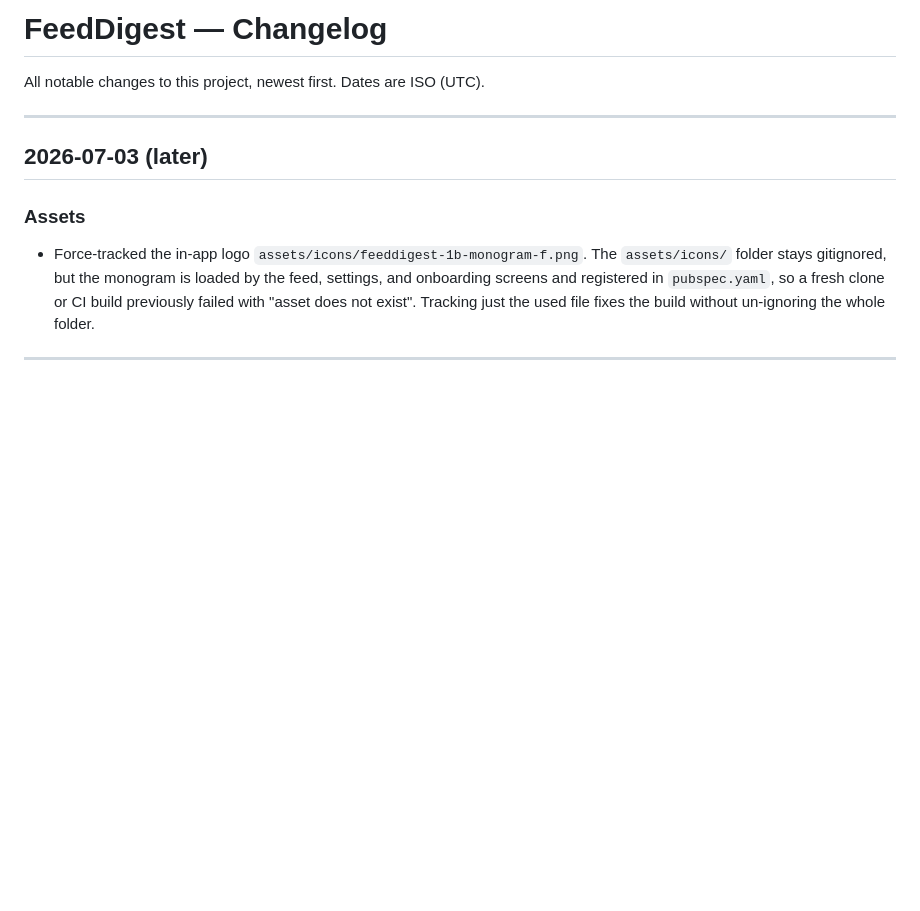
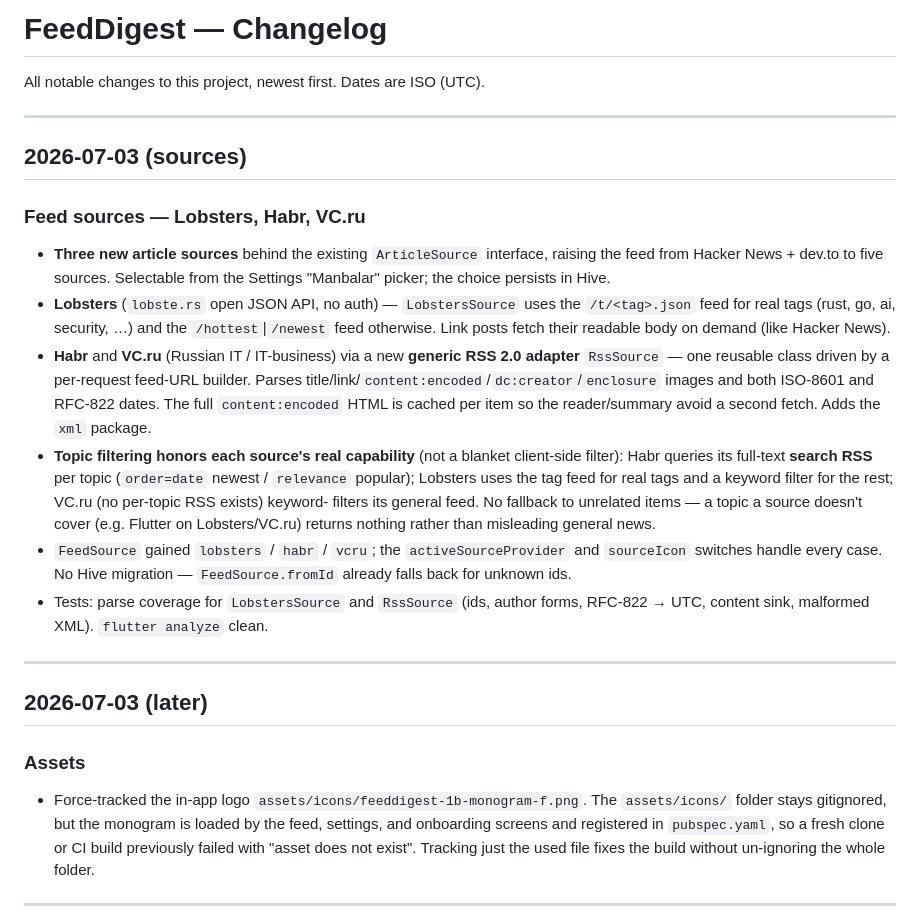
Before and after one commit to alisheraxmedov/FeedDigest, a Markdown page: CHANGESLOGS/CHANGELOG.md, the part around the change. Drawn GitHub-style; blank space fills up the shorter version.

Commit message:
docs(changelog): record new feed sources

```diff
--- a/CHANGESLOGS/CHANGELOG.md
+++ b/CHANGESLOGS/CHANGELOG.md
@@ -1,6 +1,37 @@
 # FeedDigest — Changelog
 
 All notable changes to this project, newest first. Dates are ISO (UTC).
+
+---
+
+## 2026-07-03 (sources)
+
+### Feed sources — Lobsters, Habr, VC.ru
+
+- **Three new article sources** behind the existing `ArticleSource` interface,
+  raising the feed from Hacker News + dev.to to five sources. Selectable from the
+  Settings "Manbalar" picker; the choice persists in Hive.
+- **Lobsters** (`lobste.rs` open JSON API, no auth) — `LobstersSource` uses the
+  `/t/<tag>.json` feed for real tags (rust, go, ai, security, …) and the
+  `/hottest`|`/newest` feed otherwise. Link posts fetch their readable body on
+  demand (like Hacker News).
+- **Habr** and **VC.ru** (Russian IT / IT-business) via a new **generic RSS 2.0
+  adapter** `RssSource` — one reusable class driven by a per-request feed-URL
+  builder. Parses title/link/`content:encoded`/`dc:creator`/`enclosure` images and
+  both ISO-8601 and RFC-822 dates. The full `content:encoded` HTML is cached per
+  item so the reader/summary avoid a second fetch. Adds the `xml` package.
+- **Topic filtering honors each source's real capability** (not a blanket
+  client-side filter): Habr queries its full-text **search RSS** per topic
+  (`order=date` newest / `relevance` popular); Lobsters uses the tag feed for real
+  tags and a keyword filter for the rest; VC.ru (no per-topic RSS exists) keyword-
+  filters its general feed. No fallback to unrelated items — a topic a source
+  doesn't cover (e.g. Flutter on Lobsters/VC.ru) returns nothing rather than
+  misleading general news.
+- `FeedSource` gained `lobsters` / `habr` / `vcru`; the `activeSourceProvider` and
+  `sourceIcon` switches handle every case. No Hive migration — `FeedSource.fromId`
+  already falls back for unknown ids.
+- Tests: parse coverage for `LobstersSource` and `RssSource` (ids, author forms,
+  RFC-822 → UTC, content sink, malformed XML). `flutter analyze` clean.
 
 ---
 
```
